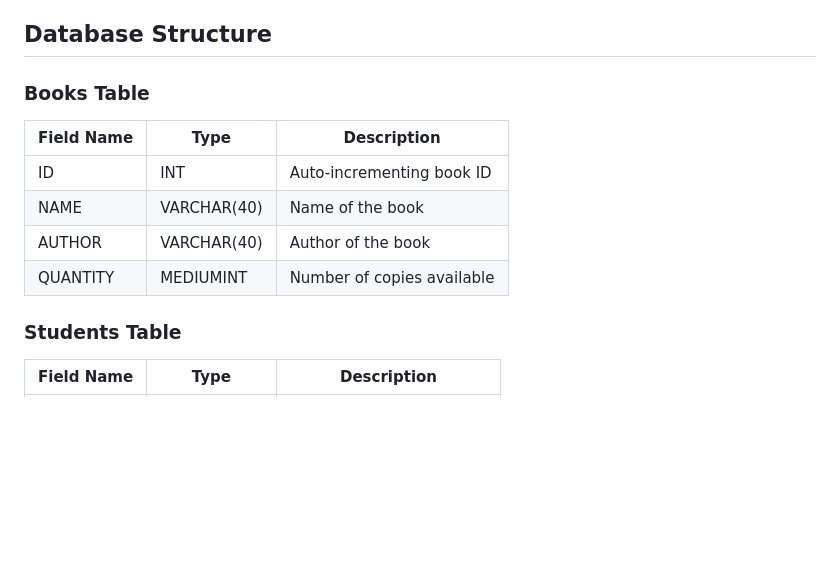
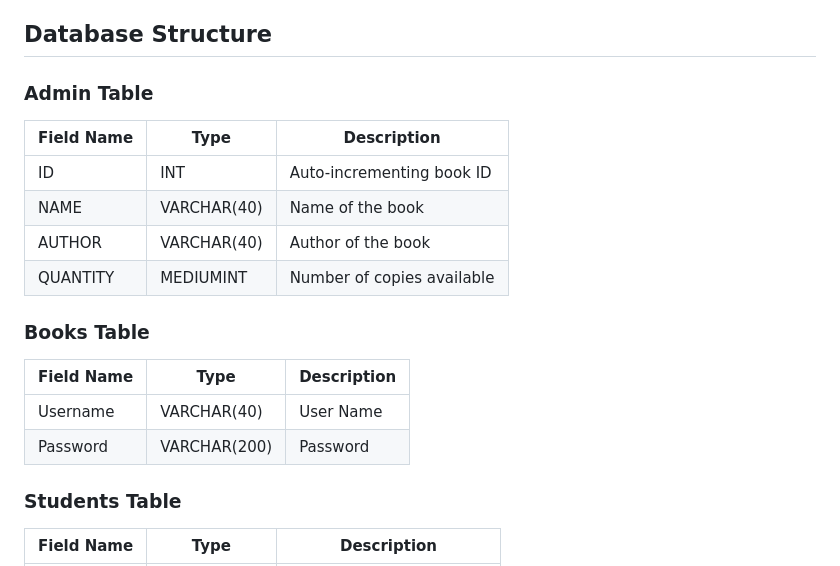
Before and after one commit to Aka5h-14/Library-Management, a Markdown page: README.md, the part around the change. Rendered like a GitHub page; blank space fills up the shorter version.

```diff
--- a/README.md
+++ b/README.md
@@ -19,13 +19,19 @@ The **Library Management System (LMS)** is a web-based application developed usi
 
 ## Database Structure
 
-### Books Table
+### Admin Table
 | Field Name | Type         | Description                  |
 |------------|--------------|------------------------------|
 | ID         | INT          | Auto-incrementing book ID     |
 | NAME       | VARCHAR(40)  | Name of the book              |
 | AUTHOR     | VARCHAR(40)  | Author of the book            |
 | QUANTITY   | MEDIUMINT    | Number of copies available    |
+
+### Books Table
+| Field Name | Type         | Description                  |
+|------------|--------------|------------------------------|
+| Username      | VARCHAR(40)   | User Name                |
+| Password      | VARCHAR(200)  | Password                 |
 
 ### Students Table
 | Field Name | Type         | Description                  |
```
